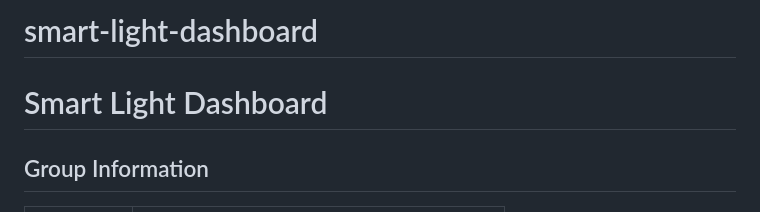
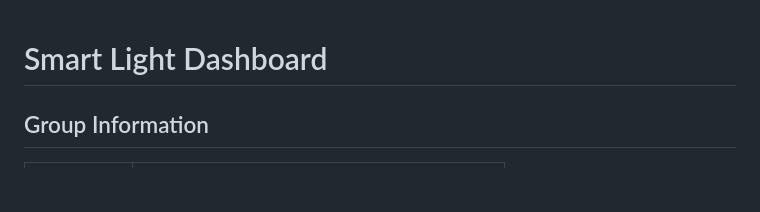
Before and after one commit to pandaexpress-ph/smart-light-dashboard, a Markdown page: README.md, the part around the change. GitHub-like rendering; blank space fills up the shorter version.

```diff
--- a/README.md
+++ b/README.md
@@ -1,5 +1,3 @@
-# smart-light-dashboard
-
 # Smart Light Dashboard
 
 ## Group Information
```
